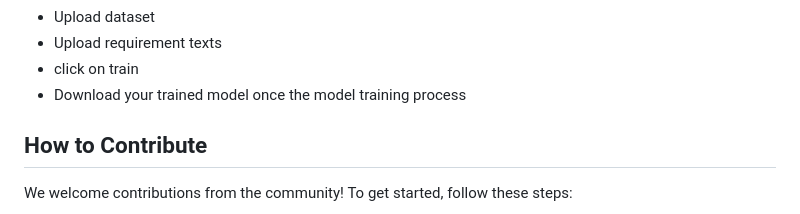
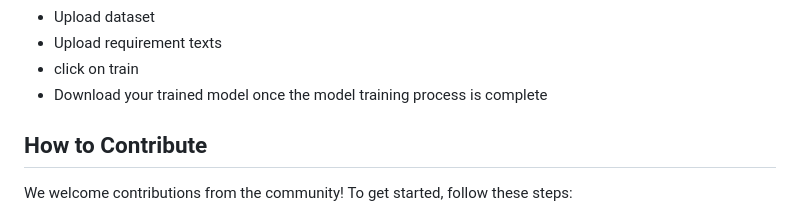
Before and after one commit to DeCenter-AI/decenter-ai.streamlit.app, a Markdown page: README.md, the part around the change. Drawn GitHub-style.

```diff
--- a/README.md
+++ b/README.md
@@ -99,7 +99,7 @@ For the hackathon, we built the PoC for project which is a distributed parallel
 - Upload dataset
 - Upload requirement texts
 - click on train
-- Download your trained model once the model training process
+- Download your trained model once the model training process is complete
 
 
 
```
